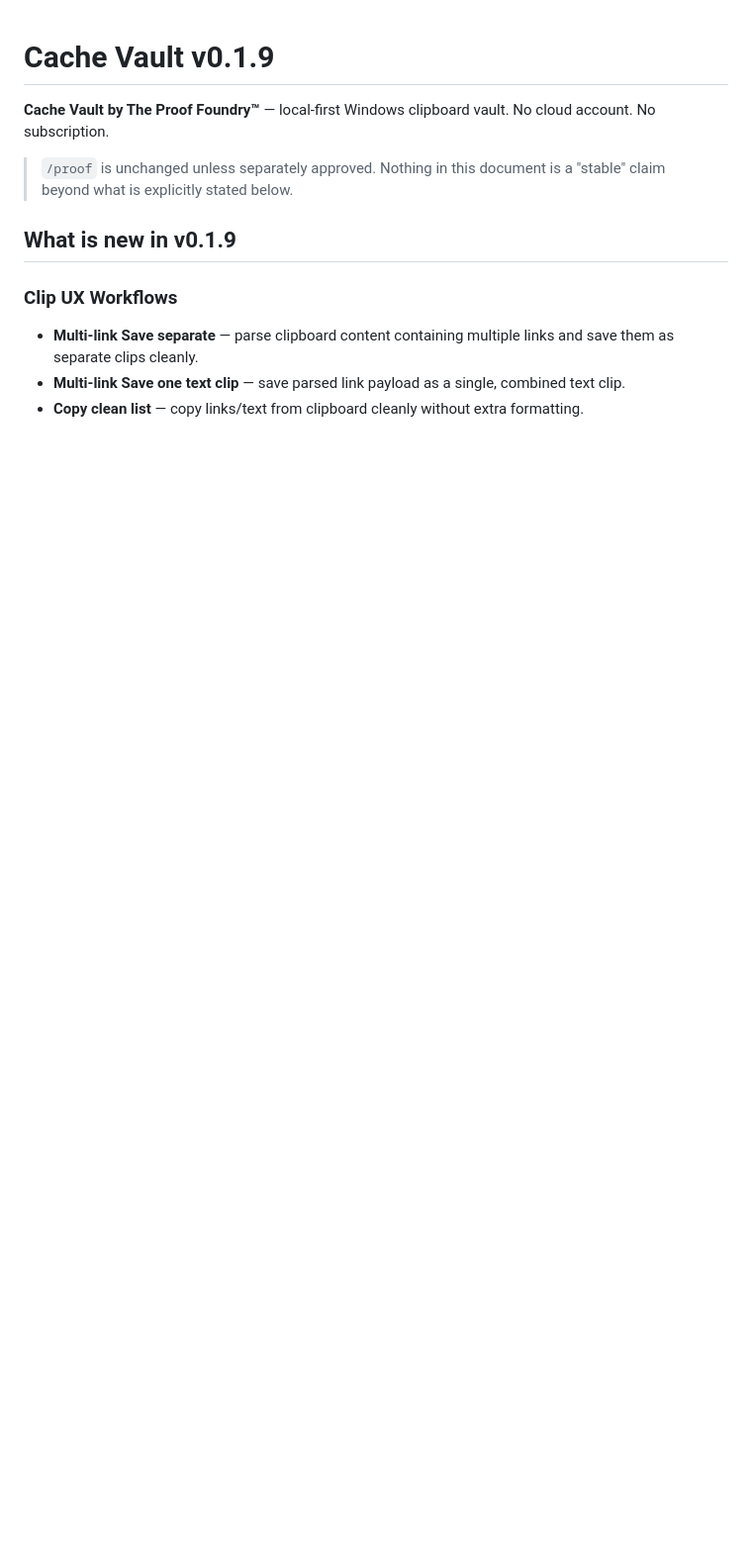
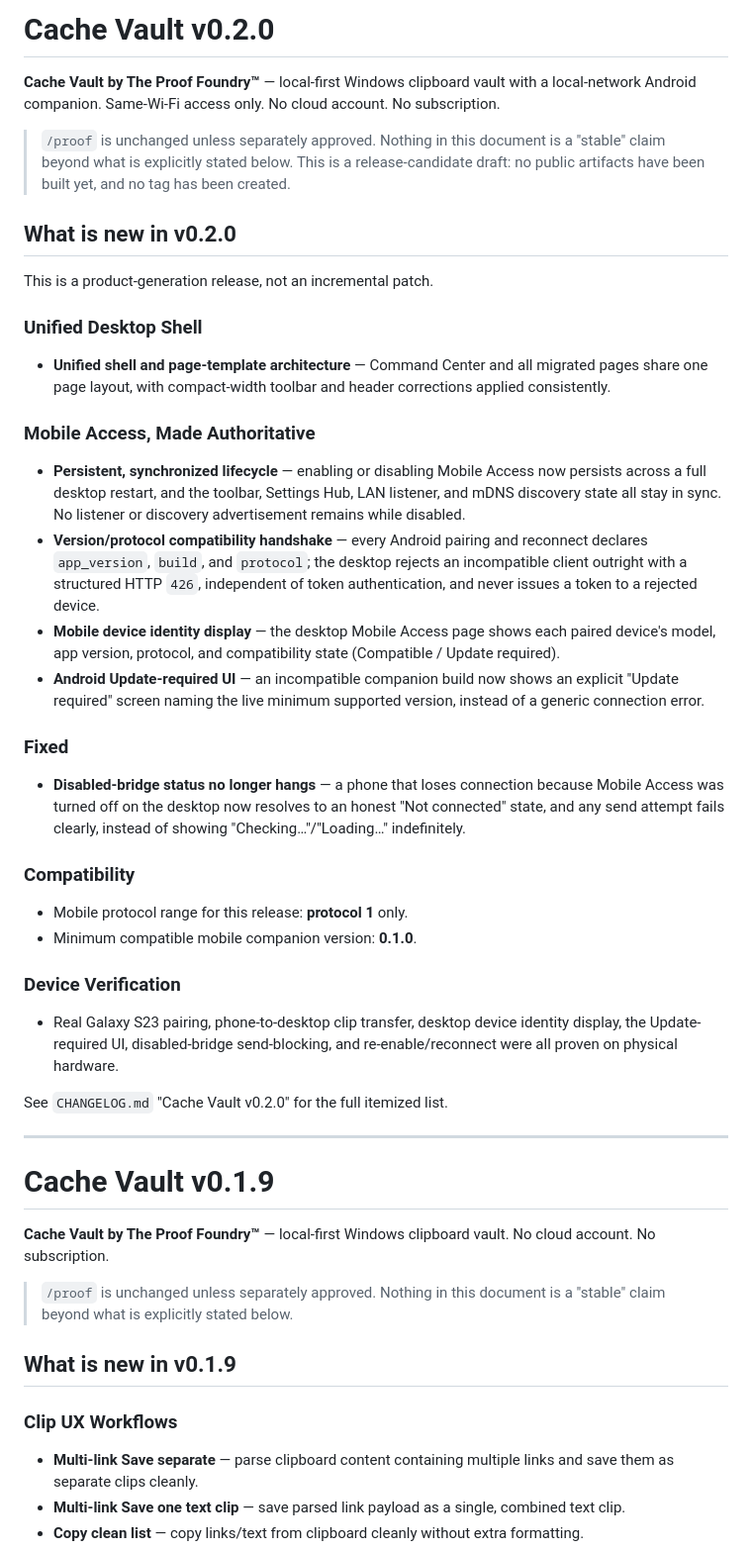
Before and after one commit to lazelife420-spec/CacheVault, a Markdown page: RELEASE_NOTES.md, the part around the change. Shown at 99% size. Drawn GitHub-style; blank space fills up the shorter version.

Commit message:
docs(release): draft v0.2.0 release notes and protocol examples

```diff
--- a/RELEASE_NOTES.md
+++ b/RELEASE_NOTES.md
@@ -1,3 +1,59 @@
+# Cache Vault v0.2.0
+
+**Cache Vault by The Proof Foundry™** — local-first Windows clipboard vault
+with a local-network Android companion. Same-Wi-Fi access only. No cloud
+account. No subscription.
+
+> `/proof` is unchanged unless separately approved. Nothing in this document
+> is a "stable" claim beyond what is explicitly stated below. This is a
+> release-candidate draft: no public artifacts have been built yet, and no
+> tag has been created.
+
+## What is new in v0.2.0
+
+This is a product-generation release, not an incremental patch.
+
+### Unified Desktop Shell
+- **Unified shell and page-template architecture** — Command Center and all
+  migrated pages share one page layout, with compact-width toolbar and
+  header corrections applied consistently.
+
+### Mobile Access, Made Authoritative
+- **Persistent, synchronized lifecycle** — enabling or disabling Mobile
+  Access now persists across a full desktop restart, and the toolbar,
+  Settings Hub, LAN listener, and mDNS discovery state all stay in sync.
+  No listener or discovery advertisement remains while disabled.
+- **Version/protocol compatibility handshake** — every Android pairing and
+  reconnect declares `app_version`, `build`, and `protocol`; the desktop
+  rejects an incompatible client outright with a structured HTTP `426`,
+  independent of token authentication, and never issues a token to a
+  rejected device.
+- **Mobile device identity display** — the desktop Mobile Access page shows
+  each paired device's model, app version, protocol, and compatibility
+  state (Compatible / Update required).
+- **Android Update-required UI** — an incompatible companion build now
+  shows an explicit "Update required" screen naming the live minimum
+  supported version, instead of a generic connection error.
+
+### Fixed
+- **Disabled-bridge status no longer hangs** — a phone that loses connection
+  because Mobile Access was turned off on the desktop now resolves to an
+  honest "Not connected" state, and any send attempt fails clearly, instead
+  of showing "Checking…"/"Loading…" indefinitely.
+
+### Compatibility
+- Mobile protocol range for this release: **protocol 1** only.
+- Minimum compatible mobile companion version: **0.1.0**.
+
+### Device Verification
+- Real Galaxy S23 pairing, phone-to-desktop clip transfer, desktop device
+  identity display, the Update-required UI, disabled-bridge send-blocking,
+  and re-enable/reconnect were all proven on physical hardware.
+
+See `CHANGELOG.md` "Cache Vault v0.2.0" for the full itemized list.
+
+---
+
 # Cache Vault v0.1.9
 
 **Cache Vault by The Proof Foundry™** — local-first Windows clipboard vault.
```
Also changed, not shown: CHANGELOG.md (+46 -0 lines), docs/MOBILE_API_CONTRACT.md (+8 -4 lines).
